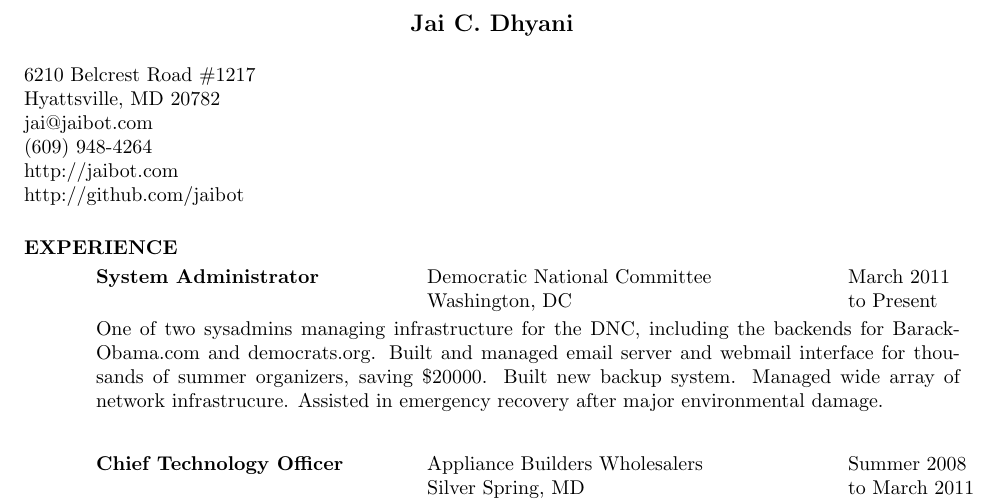
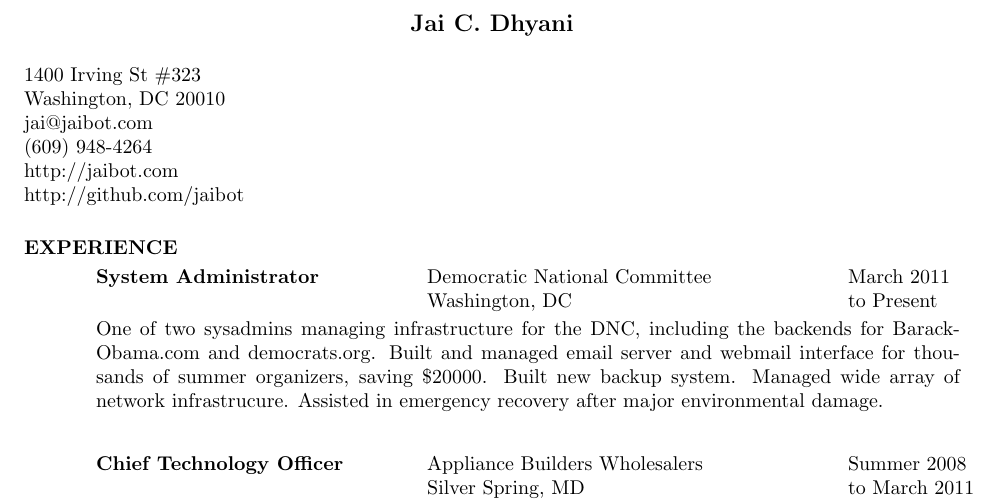
Before and after one commit to speezepearson/resume, a LaTeX CV (resume.tex): part of the page, cut so that both start at the same text. Compiled offline with pdfLaTeX.

Commit message:
updated address

```diff
--- a/resume.tex
+++ b/resume.tex
@@ -11,8 +11,8 @@
 \name{Jai C. Dhyani\\[12pt]}     % the \\[12pt] adds a blank
 				        % line after name
 
-\address{   6210 Belcrest Road \#1217 \\
-            Hyattsville, MD 20782 \\
+\address{   1400 Irving St \#323 \\
+            Washington, DC 20010 \\
             jai@jaibot.com \\
             (609) 948-4264 \\
             http://jaibot.com \\
```
